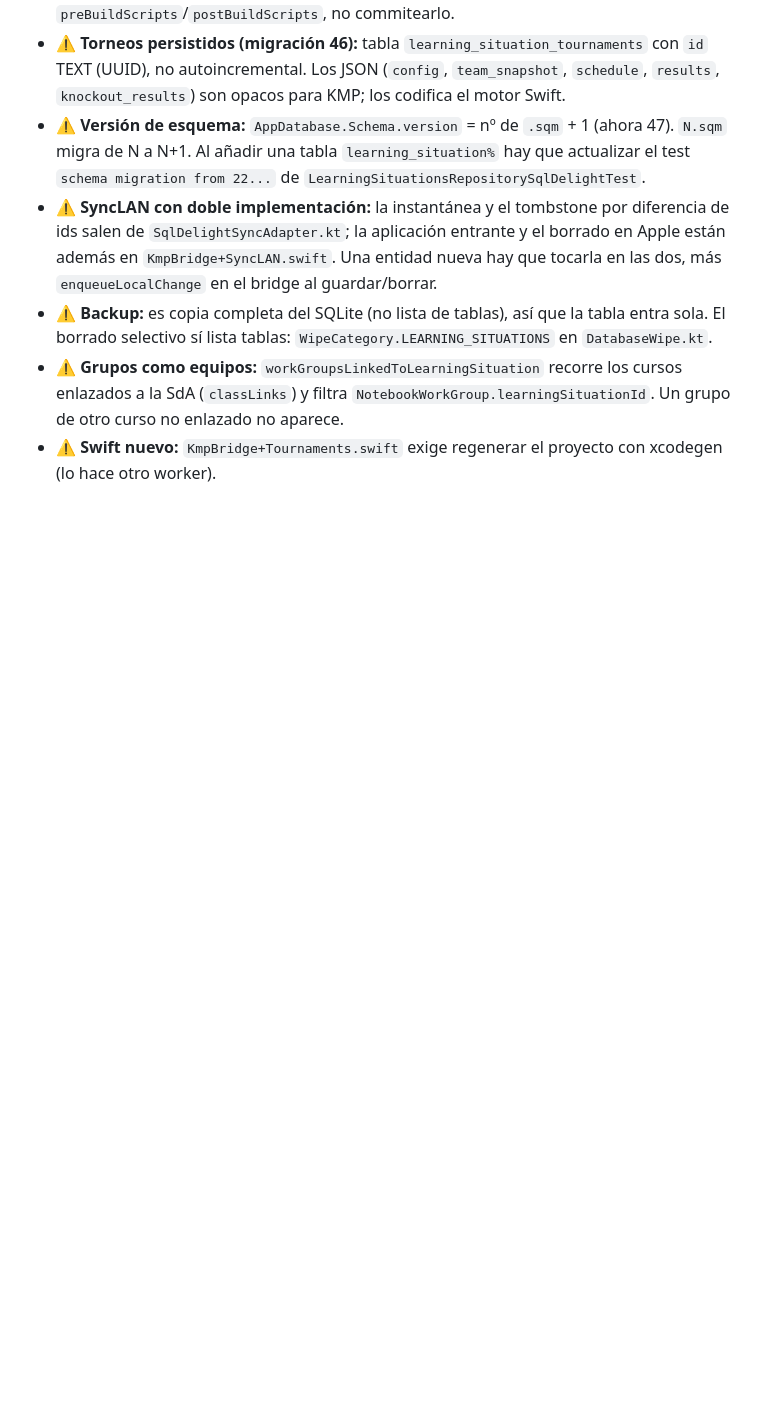
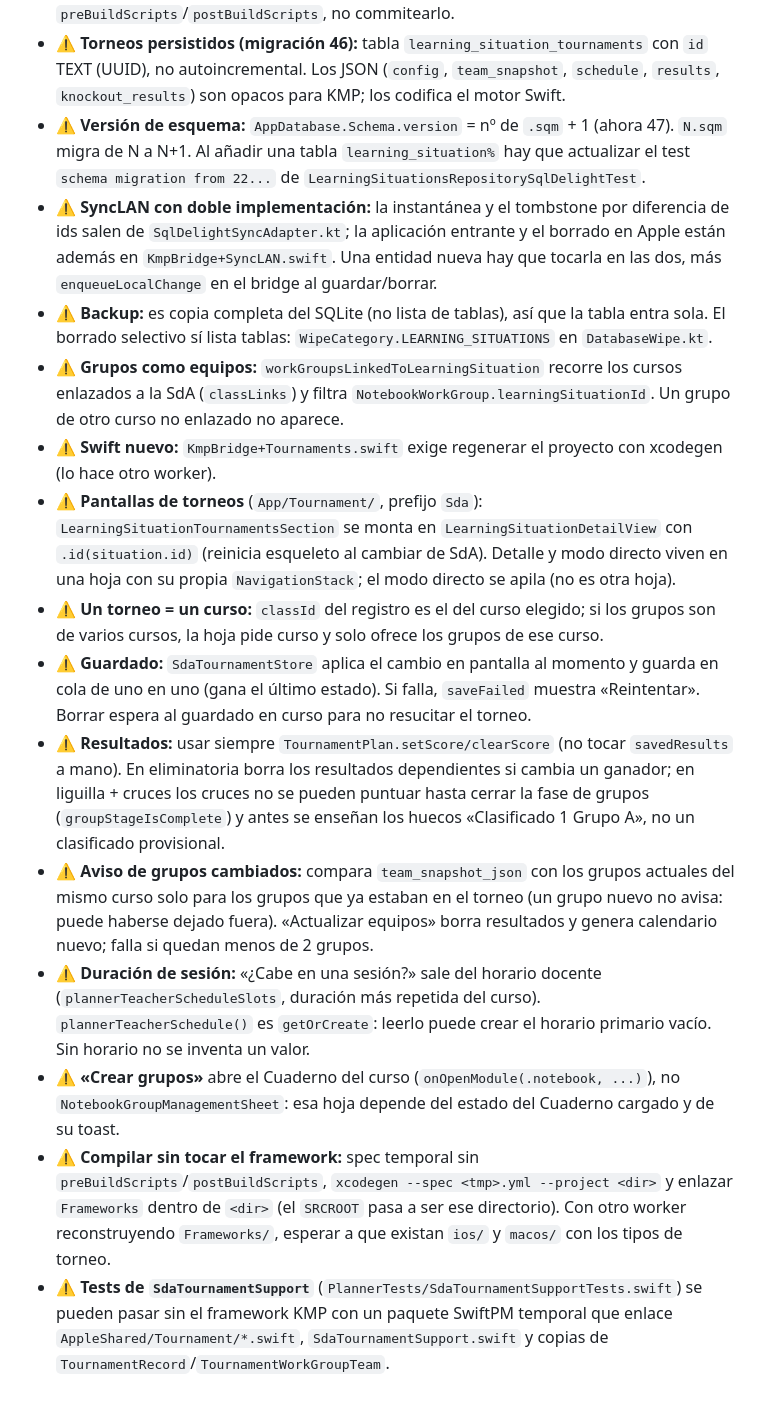
Before and after one commit to mafepa21/mi_gestor_evaluaciones, a Markdown page: docs/ambitos/situaciones-aprendizaje.md, the part around the change. Drawn GitHub-style; blank space fills up the shorter version.

Commit message:
docs(ambitos): trampas de las pantallas de torneos en situaciones-aprendizaje
Co-Authored-By: Claude Sonnet 5.5 <noreply@anthropic.com>

```diff
--- a/docs/ambitos/situaciones-aprendizaje.md
+++ b/docs/ambitos/situaciones-aprendizaje.md
@@ -51,3 +51,12 @@ Rutas relativas a `kmp/iosApp/`. Snapshot del 2026-10-03 (solo lectura, sin comp
 - ⚠ **Backup:** es copia completa del SQLite (no lista de tablas), así que la tabla entra sola. El borrado selectivo sí lista tablas: `WipeCategory.LEARNING_SITUATIONS` en `DatabaseWipe.kt`.
 - ⚠ **Grupos como equipos:** `workGroupsLinkedToLearningSituation` recorre los cursos enlazados a la SdA (`classLinks`) y filtra `NotebookWorkGroup.learningSituationId`. Un grupo de otro curso no enlazado no aparece.
 - ⚠ **Swift nuevo:** `KmpBridge+Tournaments.swift` exige regenerar el proyecto con xcodegen (lo hace otro worker).
+- ⚠ **Pantallas de torneos** (`App/Tournament/`, prefijo `Sda`): `LearningSituationTournamentsSection` se monta en `LearningSituationDetailView` con `.id(situation.id)` (reinicia esqueleto al cambiar de SdA). Detalle y modo directo viven en una hoja con su propia `NavigationStack`; el modo directo se apila (no es otra hoja).
+- ⚠ **Un torneo = un curso:** `classId` del registro es el del curso elegido; si los grupos son de varios cursos, la hoja pide curso y solo ofrece los grupos de ese curso.
+- ⚠ **Guardado:** `SdaTournamentStore` aplica el cambio en pantalla al momento y guarda en cola de uno en uno (gana el último estado). Si falla, `saveFailed` muestra «Reintentar». Borrar espera al guardado en curso para no resucitar el torneo.
+- ⚠ **Resultados:** usar siempre `TournamentPlan.setScore/clearScore` (no tocar `savedResults` a mano). En eliminatoria borra los resultados dependientes si cambia un ganador; en liguilla + cruces los cruces no se pueden puntuar hasta cerrar la fase de grupos (`groupStageIsComplete`) y antes se enseñan los huecos «Clasificado 1 Grupo A», no un clasificado provisional.
+- ⚠ **Aviso de grupos cambiados:** compara `team_snapshot_json` con los grupos actuales del mismo curso solo para los grupos que ya estaban en el torneo (un grupo nuevo no avisa: puede haberse dejado fuera). «Actualizar equipos» borra resultados y genera calendario nuevo; falla si quedan menos de 2 grupos.
+- ⚠ **Duración de sesión:** «¿Cabe en una sesión?» sale del horario docente (`plannerTeacherScheduleSlots`, duración más repetida del curso). `plannerTeacherSchedule()` es `getOrCreate`: leerlo puede crear el horario primario vacío. Sin horario no se inventa un valor.
+- ⚠ **«Crear grupos»** abre el Cuaderno del curso (`onOpenModule(.notebook, ...)`), no `NotebookGroupManagementSheet`: esa hoja depende del estado del Cuaderno cargado y de su toast.
+- ⚠ **Compilar sin tocar el framework:** spec temporal sin `preBuildScripts`/`postBuildScripts`, `xcodegen --spec <tmp>.yml --project <dir>` y enlazar `Frameworks` dentro de `<dir>` (el `SRCROOT` pasa a ser ese directorio). Con otro worker reconstruyendo `Frameworks/`, esperar a que existan `ios/` y `macos/` con los tipos de torneo.
+- ⚠ **Tests de `SdaTournamentSupport`** (`PlannerTests/SdaTournamentSupportTests.swift`) se pueden pasar sin el framework KMP con un paquete SwiftPM temporal que enlace `AppleShared/Tournament/*.swift`, `SdaTournamentSupport.swift` y copias de `TournamentRecord`/`TournamentWorkGroupTeam`.
```
